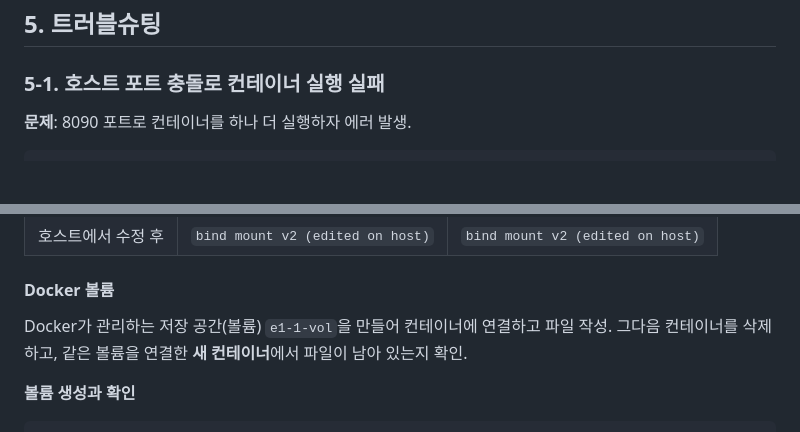
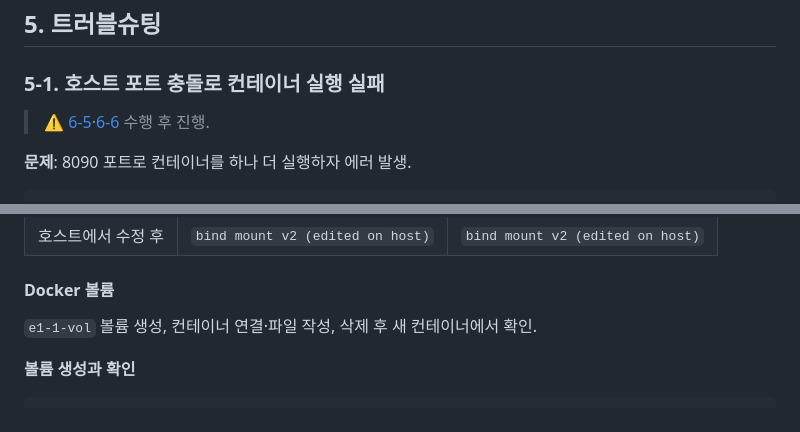
Before and after one commit to hevel124/codyssey-ai, a Markdown page: e1-1/README.md, 2 parts joined by grey strips. Rendered like a GitHub page; blank space fills up the shorter version.

````diff
--- a/e1-1/README.md
+++ b/e1-1/README.md
@@ -80,6 +80,8 @@
 ## 5. 트러블슈팅
 
 ### 5-1. 호스트 포트 충돌로 컨테이너 실행 실패
+
+> ⚠️ [6-5](#6-5-dockerfile-기반-웹-서버-컨테이너)·[6-6](#6-6-포트-매핑-접속-증거) 수행 후 진행.
 
 **문제**: 8090 포트로 컨테이너를 하나 더 실행하자 에러 발생.
 ```bash
@@ -691,7 +693,7 @@ $ curl -s http://localhost:8092
 
 #### Docker 볼륨
 
-Docker가 관리하는 저장 공간(볼륨) `e1-1-vol`을 만들어 컨테이너에 연결하고 파일 작성. 그다음 컨테이너를 삭제하고, 같은 볼륨을 연결한 **새 컨테이너**에서 파일이 남아 있는지 확인.
+`e1-1-vol` 볼륨 생성, 컨테이너 연결·파일 작성, 삭제 후 새 컨테이너에서 확인.
 
 **볼륨 생성과 확인**
 ```bash
````
Also changed, not shown: other parts of e1-1/README.md (+10 -10 lines), e1-1/images/07-port-8090.png.
